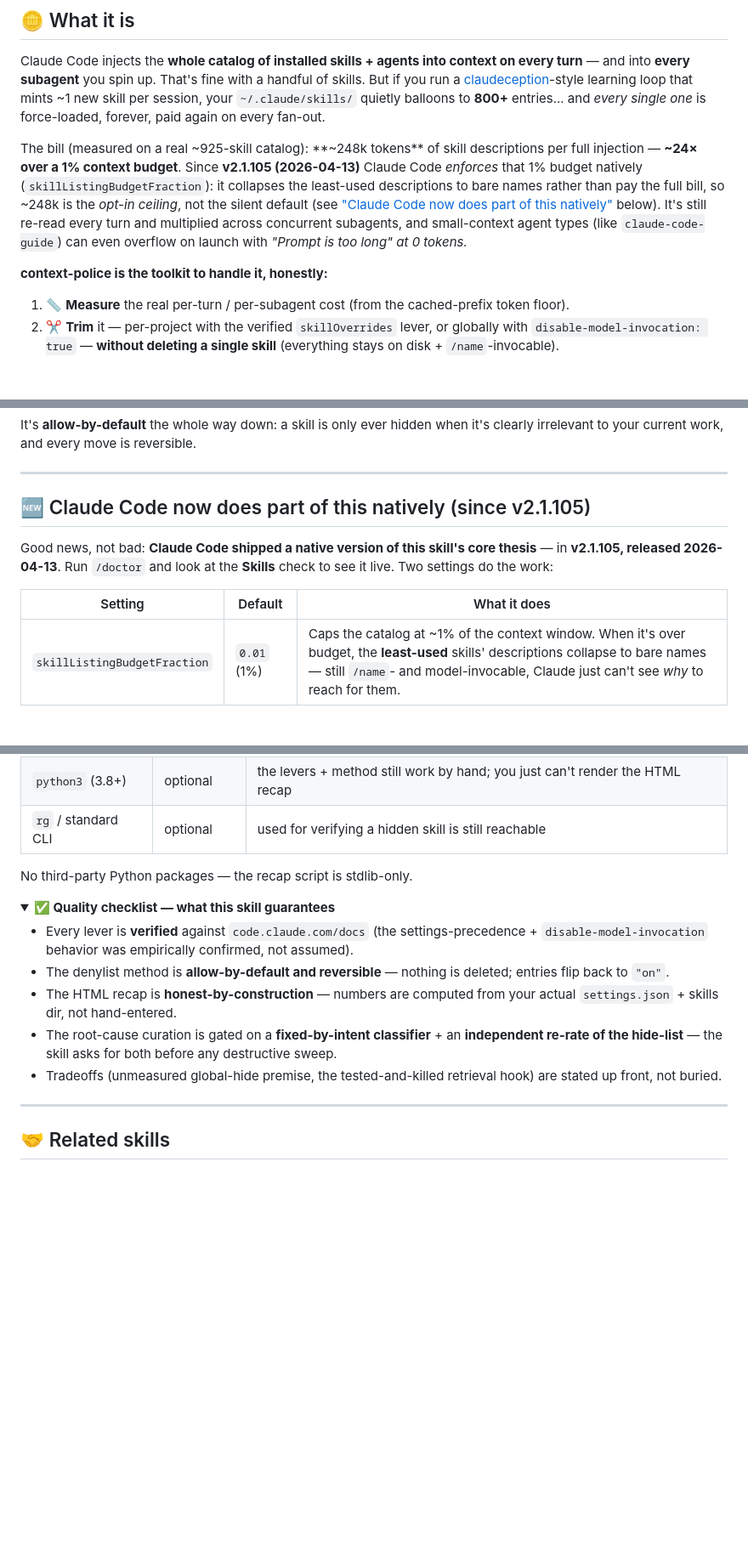
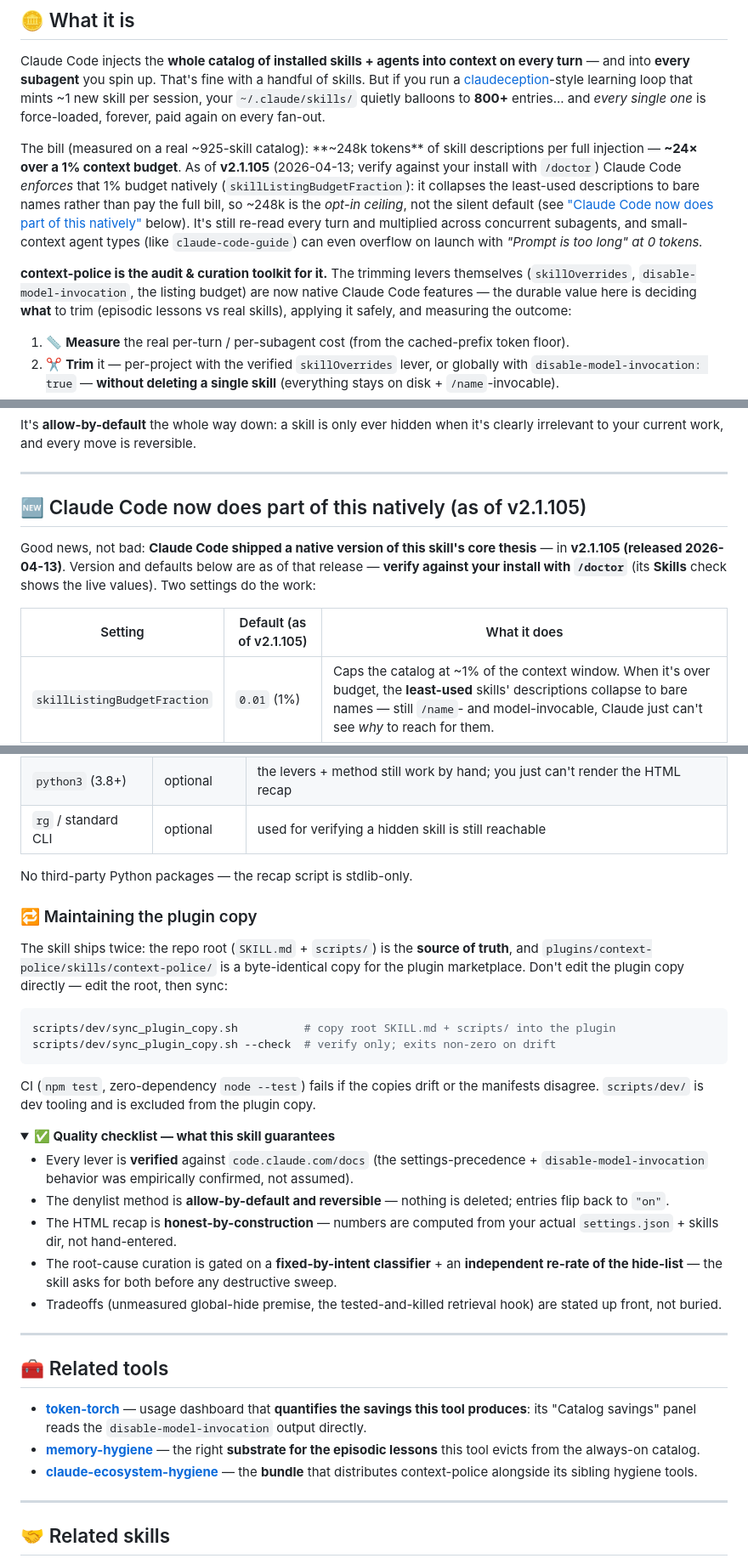
Before and after one commit to wan-huiyan/context-police, a Markdown page: README.md, 3 parts joined by grey strips. Shown at 85% size. Rendered like a GitHub page; folded sections open; blank space fills up the shorter version.

````diff
--- a/README.md
+++ b/README.md
@@ -26,9 +26,9 @@
 
 Claude Code injects the **whole catalog of installed skills + agents into context on every turn** — and into **every subagent** you spin up. That's fine with a handful of skills. But if you run a [claudeception](https://github.com/anthropics/claude-code)-style learning loop that mints ~1 new skill per session, your `~/.claude/skills/` quietly balloons to **800+** entries... and *every single one* is force-loaded, forever, paid again on every fan-out.
 
-The bill (measured on a real ~925-skill catalog): **~248k tokens** of skill descriptions per full injection — **~24× over a 1% context budget**. Since **v2.1.105 (2026-04-13)** Claude Code *enforces* that 1% budget natively (`skillListingBudgetFraction`): it collapses the least-used descriptions to bare names rather than pay the full bill, so ~248k is the *opt-in ceiling*, not the silent default (see ["Claude Code now does part of this natively"](#-claude-code-now-does-part-of-this-natively-since-v21105) below). It's still re-read every turn and multiplied across concurrent subagents, and small-context agent types (like `claude-code-guide`) can even overflow on launch with *"Prompt is too long" at 0 tokens.*
+The bill (measured on a real ~925-skill catalog): **~248k tokens** of skill descriptions per full injection — **~24× over a 1% context budget**. As of **v2.1.105** (2026-04-13; verify against your install with `/doctor`) Claude Code *enforces* that 1% budget natively (`skillListingBudgetFraction`): it collapses the least-used descriptions to bare names rather than pay the full bill, so ~248k is the *opt-in ceiling*, not the silent default (see ["Claude Code now does part of this natively"](#-claude-code-now-does-part-of-this-natively-as-of-v21105) below). It's still re-read every turn and multiplied across concurrent subagents, and small-context agent types (like `claude-code-guide`) can even overflow on launch with *"Prompt is too long" at 0 tokens.*
 
-**context-police is the toolkit to handle it, honestly:**
+**context-police is the audit & curation toolkit for it.** The trimming levers themselves (`skillOverrides`, `disable-model-invocation`, the listing budget) are now native Claude Code features — the durable value here is deciding **what** to trim (episodic lessons vs real skills), applying it safely, and measuring the outcome:
 
 1. 📏 **Measure** the real per-turn / per-subagent cost (from the cached-prefix token floor).
 2. ✂️ **Trim** it — per-project with the verified `skillOverrides` lever, or globally with `disable-model-invocation: true` — **without deleting a single skill** (everything stays on disk + `/name`-invocable).
@@ -39,11 +39,11 @@ It's **allow-by-default** the whole way down: a skill is only ever hidden when i
 
 ---
 
-## 🆕 Claude Code now does part of this natively (since v2.1.105)
+## 🆕 Claude Code now does part of this natively (as of v2.1.105)
 
-Good news, not bad: **Claude Code shipped a native version of this skill's core thesis** — in **v2.1.105, released 2026-04-13**. Run `/doctor` and look at the **Skills** check to see it live. Two settings do the work:
+Good news, not bad: **Claude Code shipped a native version of this skill's core thesis** — in **v2.1.105 (released 2026-04-13)**. Version and defaults below are as of that release — **verify against your install with `/doctor`** (its **Skills** check shows the live values). Two settings do the work:
 
-| Setting | Default | What it does |
+| Setting | Default (as of v2.1.105) | What it does |
 |---|---|---|
 | `skillListingBudgetFraction` | `0.01` (1%) | Caps the catalog at ~1% of the context window. When it's over budget, the **least-used** skills' descriptions collapse to bare names — still `/name`- and model-invocable, Claude just can't see *why* to reach for them. |
 | `maxSkillDescriptionChars` | `1536` | Per-skill cap on the `description` text; anything longer is truncated. This is `/doctor`'s *"N descriptions exceed the per-entry cap"* line. |
@@ -211,6 +211,17 @@ No overclaiming: the symptom fix (`skillOverrides`) is solid and reversible; the
 
 No third-party Python packages — the recap script is stdlib-only.
 
+### 🔁 Maintaining the plugin copy
+
+The skill ships twice: the repo root (`SKILL.md` + `scripts/`) is the **source of truth**, and `plugins/context-police/skills/context-police/` is a byte-identical copy for the plugin marketplace. Don't edit the plugin copy directly — edit the root, then sync:
+
+```bash
+scripts/dev/sync_plugin_copy.sh          # copy root SKILL.md + scripts/ into the plugin
+scripts/dev/sync_plugin_copy.sh --check  # verify only; exits non-zero on drift
+```
+
+CI (`npm test`, zero-dependency `node --test`) fails if the copies drift or the manifests disagree. `scripts/dev/` is dev tooling and is excluded from the plugin copy.
+
 <details>
 <summary><b>✅ Quality checklist — what this skill guarantees</b></summary>
 
@@ -220,6 +231,14 @@ No third-party Python packages — the recap script is stdlib-only.
 - The root-cause curation is gated on a **fixed-by-intent classifier** + an **independent re-rate of the hide-list** — the skill asks for both before any destructive sweep.
 - Tradeoffs (unmeasured global-hide premise, the tested-and-killed retrieval hook) are stated up front, not buried.
 </details>
+
+---
+
+## 🧰 Related tools
+
+- **[token-torch](https://github.com/wan-huiyan/token-torch)** — usage dashboard that **quantifies the savings this tool produces**: its "Catalog savings" panel reads the `disable-model-invocation` output directly.
+- **[memory-hygiene](https://github.com/wan-huiyan/memory-hygiene)** — the right **substrate for the episodic lessons** this tool evicts from the always-on catalog.
+- **[claude-ecosystem-hygiene](https://github.com/wan-huiyan/claude-ecosystem-hygiene)** — the **bundle** that distributes context-police alongside its sibling hygiene tools.
 
 ---
 
````
Also changed, not shown: other parts of README.md (+2 -2 lines), SKILL.md (+11 -6 lines), 1 other file.
